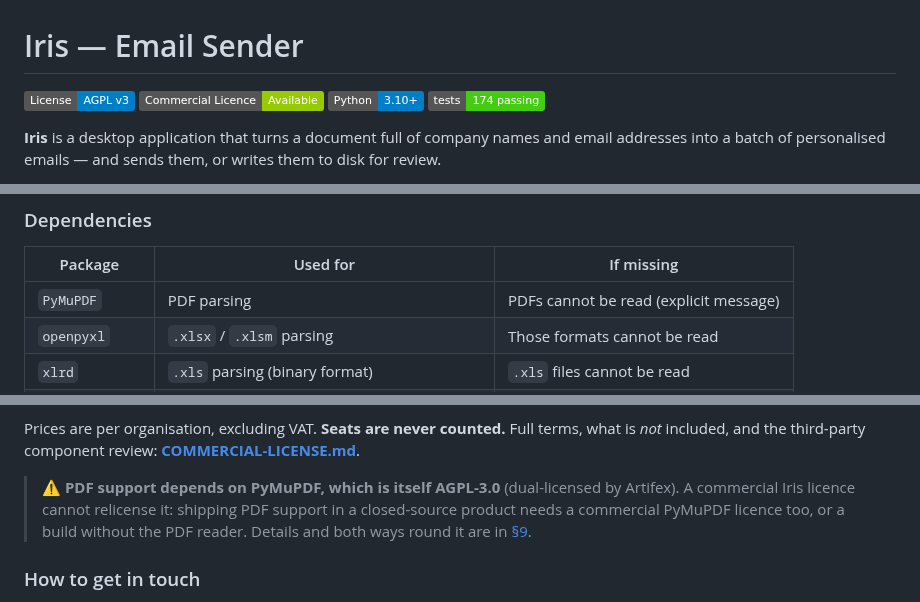
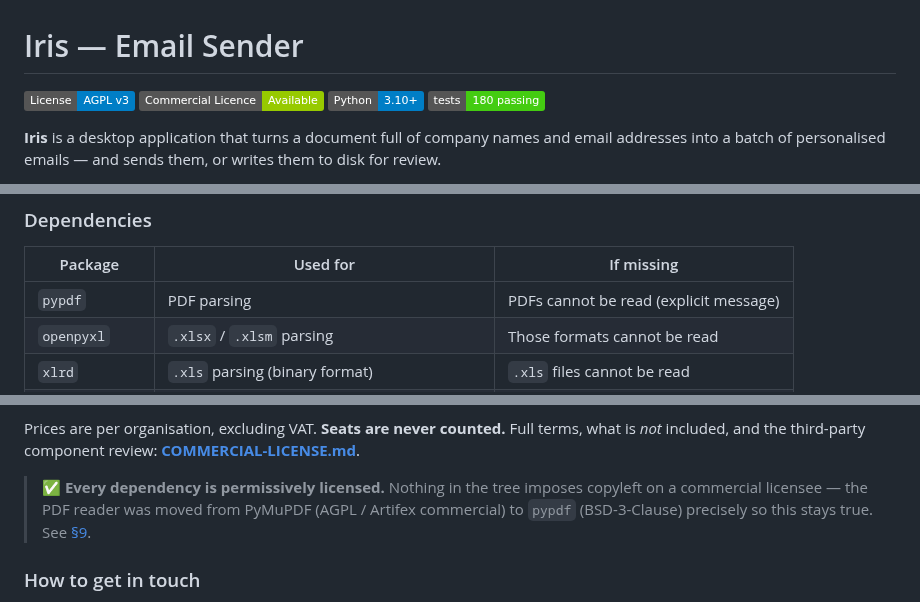
Before and after one commit to MarcoLombardoDev/Iris, a Markdown page: README.md, 3 parts joined by grey strips. Drawn GitHub-style; badges without logos.

```diff
--- a/README.md
+++ b/README.md
@@ -3,7 +3,7 @@
 [![License: AGPL v3](https://img.shields.io/badge/License-AGPL%20v3-blue.svg)](https://www.gnu.org/licenses/agpl-3.0)
 [![Commercial Licence Available](https://img.shields.io/badge/Commercial%20Licence-Available-green.svg)](COMMERCIAL-LICENSE.md)
 [![Python 3.10+](https://img.shields.io/badge/Python-3.10%2B-blue.svg)](https://www.python.org/)
-[![Tests](https://img.shields.io/badge/tests-174%20passing-brightgreen.svg)](#testing)
+[![Tests](https://img.shields.io/badge/tests-180%20passing-brightgreen.svg)](#testing)
 
 **Iris** is a desktop application that turns a document full of company names and email addresses into a batch of personalised emails — and sends them, or writes them to disk for review.
 
@@ -107,7 +107,7 @@ On Windows you can use the helper scripts `install_dependencies.bat` and `run.ba
 
 | Package | Used for | If missing |
 |---|---|---|
-| `PyMuPDF` | PDF parsing | PDFs cannot be read (explicit message) |
+| `pypdf` | PDF parsing | PDFs cannot be read (explicit message) |
 | `openpyxl` | `.xlsx` / `.xlsm` parsing | Those formats cannot be read |
 | `xlrd` | `.xls` parsing (binary format) | `.xls` files cannot be read |
 | `python-docx` | `.docx` parsing | `.docx` files cannot be read |
@@ -467,7 +467,10 @@ Prices are per organisation, excluding VAT. **Seats are never counted.** Full te
 *not* included, and the third-party component review:
 **[COMMERCIAL-LICENSE.md](COMMERCIAL-LICENSE.md)**.
 
-> ⚠️ **PDF support depends on PyMuPDF, which is itself AGPL-3.0** (dual-licensed by Artifex). A commercial Iris licence cannot relicense it: shipping PDF support in a closed-source product needs a commercial PyMuPDF licence too, or a build without the PDF reader. Details and both ways round it are in [§9](COMMERCIAL-LICENSE.md#9-third-party-components).
+> ✅ **Every dependency is permissively licensed.** Nothing in the tree imposes copyleft on
+> a commercial licensee — the PDF reader was moved from PyMuPDF (AGPL / Artifex commercial)
+> to `pypdf` (BSD-3-Clause) precisely so this stays true. See
+> [§9](COMMERCIAL-LICENSE.md#9-third-party-components).
 
 ### How to get in touch
 
```
Also changed, not shown: other parts of README.md (+1 -1 lines), CHANGELOG.md (+17 -4 lines), COMMERCIAL-LICENSE.md (+12 -17 lines), docs/screenshots/01_processing_en.png, docs/screenshots/01_processing_it.png, docs/screenshots/02_configuration_en.png, docs/screenshots/02_configuration_it.png, docs/screenshots/03_log_en.png, docs/screenshots/03_log_it.png, 7 other files.
